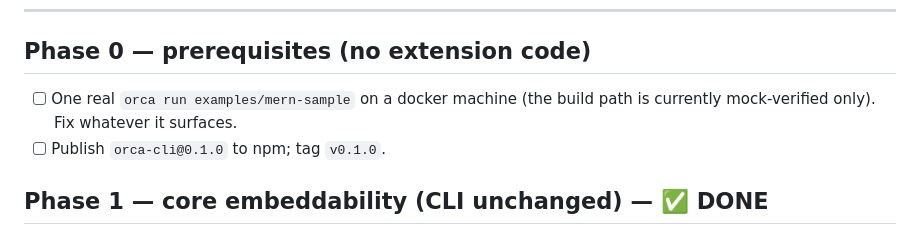
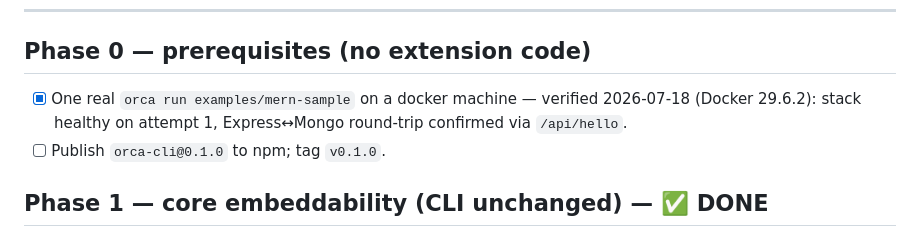
Before and after one commit to guru-bharadwaj20/ORCA, a Markdown page: docs/vscode-extension-plan.md, the part around the change. Rendered like a GitHub page.

Commit message:
docs: check off Phase 0 real docker run (verified on Docker 29.6.2)
Co-Authored-By: Claude Opus 4.8 <noreply@anthropic.com>

```diff
--- a/docs/vscode-extension-plan.md
+++ b/docs/vscode-extension-plan.md
@@ -36,8 +36,9 @@ reports per-phase; the heal log updates per phase, which is enough.
 
 ## Phase 0 — prerequisites (no extension code)
 
-- [ ] One real `orca run examples/mern-sample` on a docker machine (the build
-      path is currently mock-verified only). Fix whatever it surfaces.
+- [x] One real `orca run examples/mern-sample` on a docker machine — verified
+      2026-07-18 (Docker 29.6.2): stack healthy on attempt 1, Express↔Mongo
+      round-trip confirmed via `/api/hello`.
 - [ ] Publish `orca-cli@0.1.0` to npm; tag `v0.1.0`.
 
 ## Phase 1 — core embeddability (CLI unchanged) — ✅ DONE
```
